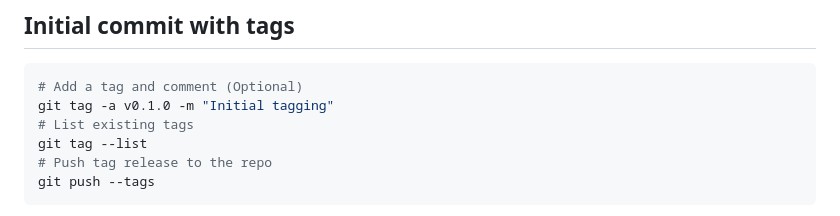
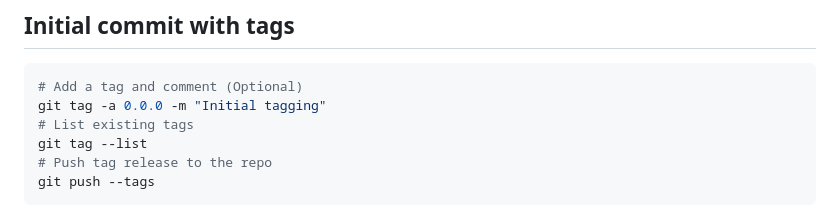
Before and after one commit to oliveirajoaop/v1, a Markdown page: Notes.md, the part around the change. GitHub-like rendering.

Commit message:
notes update #Minor
Signed-off-by: João Pedro Oliveira <oliveirajoaop@Joaos-MacBook-Pro.local>

Committer: João Pedro Oliveira <oliveirajoaop@Joaos-MacBook-Pro.local>

````diff
--- a/Notes.md
+++ b/Notes.md
@@ -125,7 +125,7 @@ helm install <chart_name> <chart_link>
 
 ```bash
 # Add a tag and comment (Optional)
-git tag -a v0.1.0 -m "Initial tagging"
+git tag -a 0.0.0 -m "Initial tagging"
 # List existing tags
 git tag --list
 # Push tag release to the repo
````
